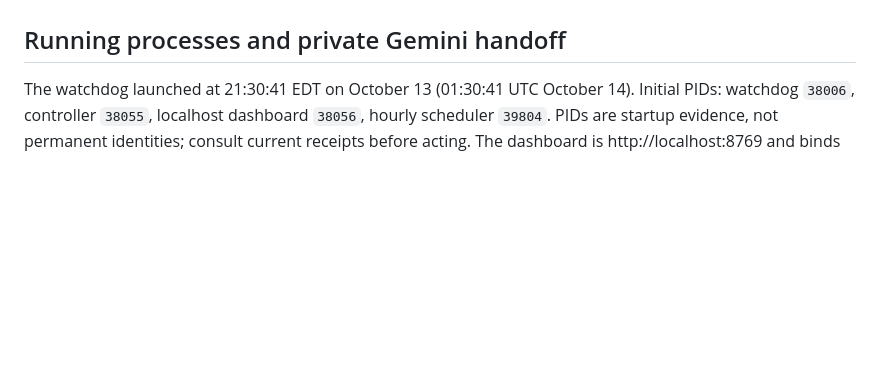
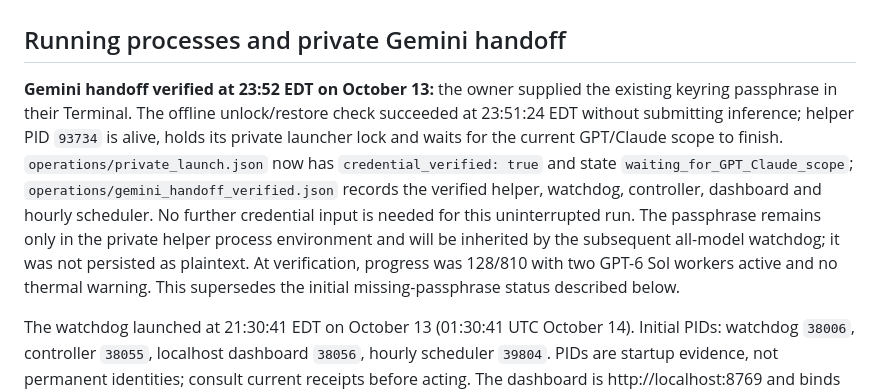
Before and after one commit to SIKAI-C/DecompGym, a Markdown page: docs/2026-10-13-fresh-campaign-launch.md, the part around the change. Rendered like a GitHub page; blank space fills up the shorter version.

Commit message:
docs(campaign): confirm private Gemini handoff is armed

```diff
--- a/docs/2026-10-13-fresh-campaign-launch.md
+++ b/docs/2026-10-13-fresh-campaign-launch.md
@@ -18,6 +18,8 @@ The frozen image is `sha256:5166b66de4acb50df6c390d43858f4d946a8351d215006cbd5b2
 
 ## Running processes and private Gemini handoff
 
+**Gemini handoff verified at 23:52 EDT on October 13:** the owner supplied the existing keyring passphrase in their Terminal. The offline unlock/restore check succeeded at 23:51:24 EDT without submitting inference; helper PID `93734` is alive, holds its private launcher lock and waits for the current GPT/Claude scope to finish. `operations/private_launch.json` now has `credential_verified: true` and state `waiting_for_GPT_Claude_scope`; `operations/gemini_handoff_verified.json` records the verified helper, watchdog, controller, dashboard and hourly scheduler. No further credential input is needed for this uninterrupted run. The passphrase remains only in the private helper process environment and will be inherited by the subsequent all-model watchdog; it was not persisted as plaintext. At verification, progress was 128/810 with two GPT-6 Sol workers active and no thermal warning. This supersedes the initial missing-passphrase status described below.
+
 The watchdog launched at 21:30:41 EDT on October 13 (01:30:41 UTC October 14). Initial PIDs: watchdog `38006`, controller `38055`, localhost dashboard `38056`, hourly scheduler `39804`. PIDs are startup evidence, not permanent identities; consult current receipts before acting. The dashboard is http://localhost:8769 and binds only 127.0.0.1. Current model, instances, counts and resource samples are available there and in `status.json` / `monitor/status.json`. Actual initial generation and judge calls have already produced per-invocation elapsed time and token metrics. Deduplicate by invocation ID when aggregating shared or copied receipts.
 
 The initial running scope is six GPT models followed by two Claude models, totaling 648 pairs. The full frozen cohort includes the final 162 Gemini pairs, but the AGY keyring passphrase is absent from the controller environment. It was deliberately not persisted as plaintext during authentication setup. The user has been asked to enter it privately in their own Terminal using the command below. No passphrase should be entered in chat, logs, scripts, command-line arguments or documentation.
```
